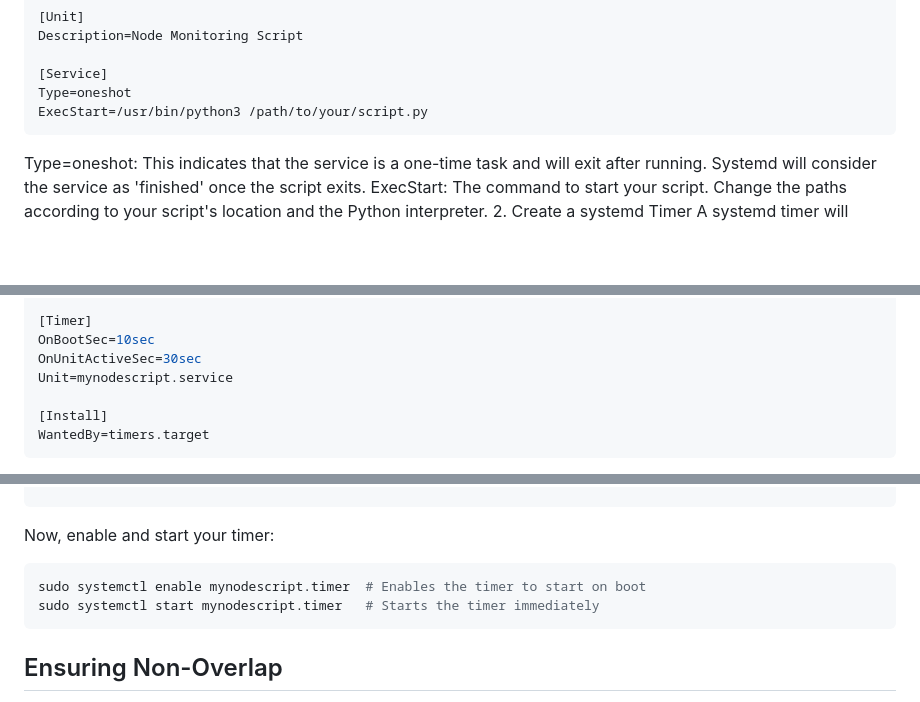
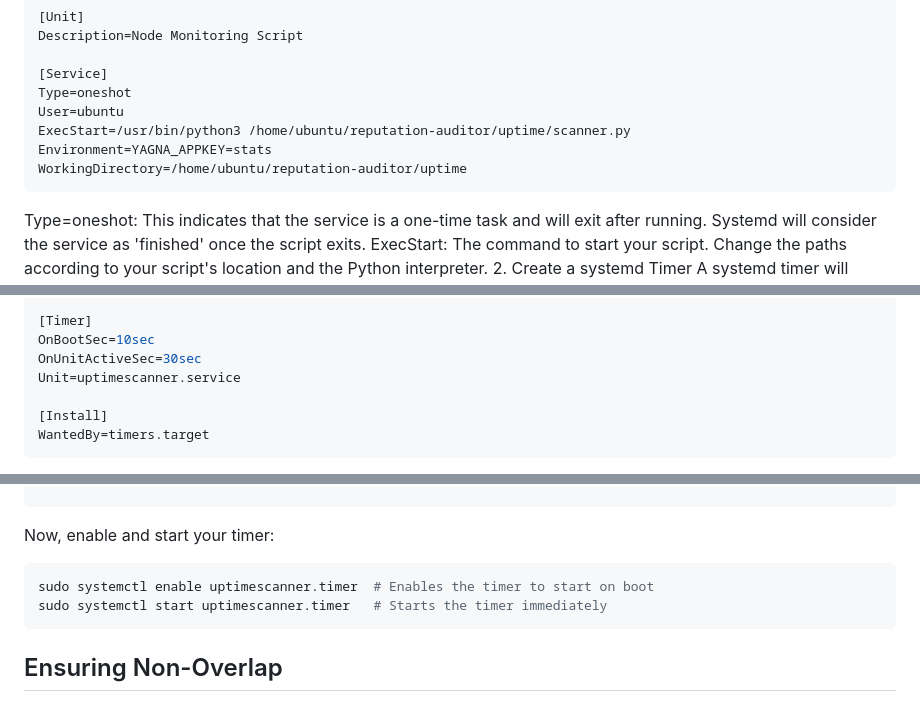
Before and after one commit to golemfactory/reputation-auditor, a Markdown page: uptime/README.md, 3 parts joined by grey strips. GitHub-like rendering; blank space fills up the shorter version.

````diff
--- a/uptime/README.md
+++ b/uptime/README.md
@@ -72,7 +72,10 @@ Description=Node Monitoring Script
 
 [Service]
 Type=oneshot
-ExecStart=/usr/bin/python3 /path/to/your/script.py
+User=ubuntu
+ExecStart=/usr/bin/python3 /home/ubuntu/reputation-auditor/uptime/scanner.py
+Environment=YAGNA_APPKEY=stats
+WorkingDirectory=/home/ubuntu/reputation-auditor/uptime
 ```
 
 Type=oneshot: This indicates that the service is a one-time task and will exit after running. Systemd will consider the service as 'finished' once the script exits.
@@ -88,7 +91,7 @@ Description=Runs node script every 30 seconds
 [Timer]
 OnBootSec=10sec
 OnUnitActiveSec=30sec
-Unit=mynodescript.service
+Unit=uptimescanner.service
 
 [Install]
 WantedBy=timers.target
@@ -107,8 +110,8 @@ sudo systemctl daemon-reload
 Now, enable and start your timer:
 
 ```bash
-sudo systemctl enable mynodescript.timer  # Enables the timer to start on boot
-sudo systemctl start mynodescript.timer   # Starts the timer immediately
+sudo systemctl enable uptimescanner.timer  # Enables the timer to start on boot
+sudo systemctl start uptimescanner.timer   # Starts the timer immediately
 ```
 
 ## Ensuring Non-Overlap
````
